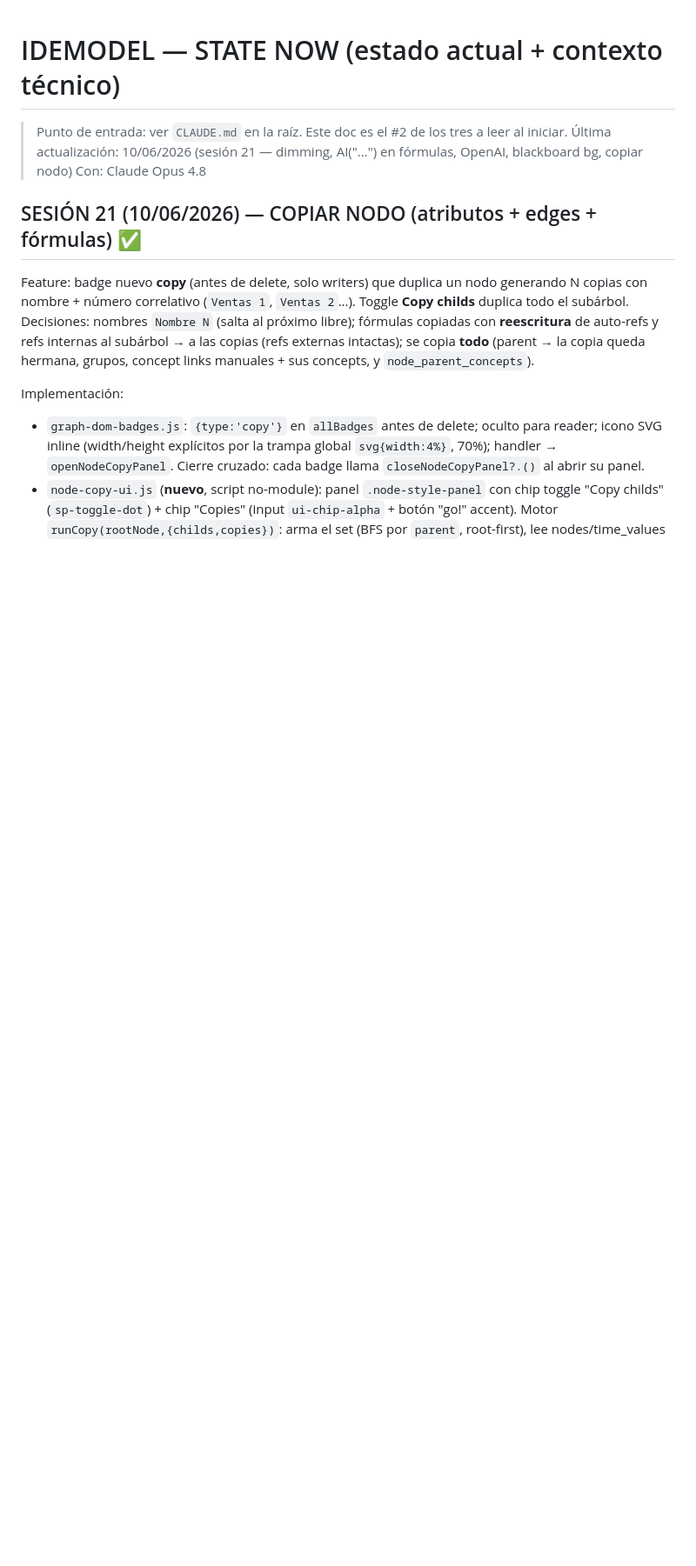
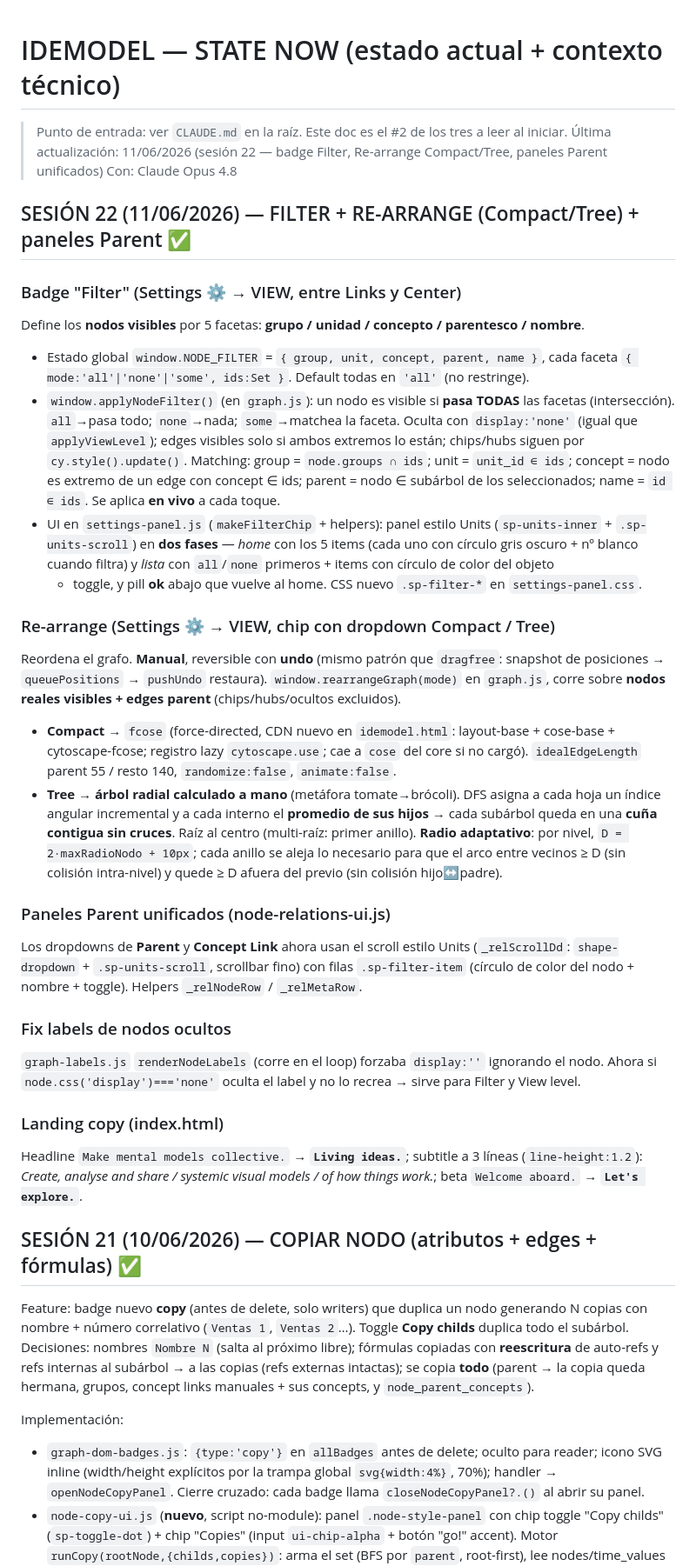
Before and after one commit to Guille19712209/idemodel, a Markdown page: docs/STATE_NOW.md, the part around the change. Shown at 87% size. Drawn GitHub-style; blank space fills up the shorter version.

Commit message:
docs: sesion 22 — Filter, Re-arrange (Compact/Tree), paneles Parent
Co-Authored-By: Claude Opus 4.8 <noreply@anthropic.com>

```diff
--- a/docs/STATE_NOW.md
+++ b/docs/STATE_NOW.md
@@ -1,7 +1,52 @@
 # IDEMODEL — STATE NOW (estado actual + contexto técnico)
 > Punto de entrada: ver `CLAUDE.md` en la raíz. Este doc es el #2 de los tres a leer al iniciar.
-Última actualización: 10/06/2026 (sesión 21 — dimming, AI("...") en fórmulas, OpenAI, blackboard bg, copiar nodo)
+Última actualización: 11/06/2026 (sesión 22 — badge Filter, Re-arrange Compact/Tree, paneles Parent unificados)
 Con: Claude Opus 4.8
+
+## SESIÓN 22 (11/06/2026) — FILTER + RE-ARRANGE (Compact/Tree) + paneles Parent ✅
+
+### Badge "Filter" (Settings ⚙ → VIEW, entre Links y Center)
+Define los **nodos visibles** por 5 facetas: **grupo / unidad / concepto / parentesco / nombre**.
+- Estado global `window.NODE_FILTER` = `{ group, unit, concept, parent, name }`, cada faceta
+  `{ mode:'all'|'none'|'some', ids:Set }`. Default todas en `'all'` (no restringe).
+- `window.applyNodeFilter()` (en `graph.js`): un nodo es visible si **pasa TODAS** las facetas
+  (intersección). `all`→pasa todo; `none`→nada; `some`→matchea la faceta. Oculta con `display:'none'`
+  (igual que `applyViewLevel`); edges visibles solo si ambos extremos lo están; chips/hubs siguen por
+  `cy.style().update()`. Matching: group = `node.groups ∩ ids`; unit = `unit_id ∈ ids`; concept =
+  nodo es extremo de un edge con concept ∈ ids; parent = nodo ∈ subárbol de los seleccionados; name =
+  `id ∈ ids`. Se aplica **en vivo** a cada toque.
+- UI en `settings-panel.js` (`makeFilterChip` + helpers): panel estilo Units (`sp-units-inner` +
+  `.sp-units-scroll`) en **dos fases** — *home* con los 5 items (cada uno con círculo gris oscuro +
+  nº blanco cuando filtra) y *lista* con `all`/`none` primeros + items con círculo de color del objeto
+  + toggle, y pill **ok** abajo que vuelve al home. CSS nuevo `.sp-filter-*` en `settings-panel.css`.
+
+### Re-arrange (Settings ⚙ → VIEW, chip con dropdown Compact / Tree)
+Reordena el grafo. **Manual**, reversible con **undo** (mismo patrón que `dragfree`: snapshot de
+posiciones → `queuePositions` → `pushUndo` restaura). `window.rearrangeGraph(mode)` en `graph.js`,
+corre sobre **nodos reales visibles + edges parent** (chips/hubs/ocultos excluidos).
+- **Compact** → `fcose` (force-directed, CDN nuevo en `idemodel.html`: layout-base + cose-base +
+  cytoscape-fcose; registro lazy `cytoscape.use`; cae a `cose` del core si no cargó). `idealEdgeLength`
+  parent 55 / resto 140, `randomize:false`, `animate:false`.
+- **Tree** → **árbol radial calculado a mano** (metáfora tomate→brócoli). DFS asigna a cada hoja un
+  índice angular incremental y a cada interno el **promedio de sus hijos** → cada subárbol queda en una
+  **cuña contigua sin cruces**. Raíz al centro (multi-raíz: primer anillo). **Radio adaptativo**: por
+  nivel, `D = 2·maxRadioNodo + 10px`; cada anillo se aleja lo necesario para que el arco entre vecinos
+  ≥ D (sin colisión intra-nivel) y quede ≥ D afuera del previo (sin colisión hijo↔padre).
+
+### Paneles Parent unificados (node-relations-ui.js)
+Los dropdowns de **Parent** y **Concept Link** ahora usan el scroll estilo Units (`_relScrollDd`:
+`shape-dropdown` + `.sp-units-scroll`, scrollbar fino) con filas `.sp-filter-item` (círculo de color
+del nodo + nombre + toggle). Helpers `_relNodeRow` / `_relMetaRow`.
+
+### Fix labels de nodos ocultos
+`graph-labels.js` `renderNodeLabels` (corre en el loop) forzaba `display:''` ignorando el nodo. Ahora
+si `node.css('display')==='none'` oculta el label y no lo recrea → sirve para Filter y View level.
+
+### Landing copy (index.html)
+Headline `Make mental models collective.` → **`Living ideas.`**; subtitle a 3 líneas (`line-height:1.2`):
+*Create, analyse and share / systemic visual models / of how things work.*; beta `Welcome aboard.` →
+**`Let's explore.`**.
+
 
 ## SESIÓN 21 (10/06/2026) — COPIAR NODO (atributos + edges + fórmulas) ✅
 Feature: badge nuevo **copy** (antes de delete, solo writers) que duplica un nodo generando N copias
```
Also changed, not shown: CLAUDE.md (+8 -2 lines), docs/MANUAL.es.md (+12 -0 lines).
